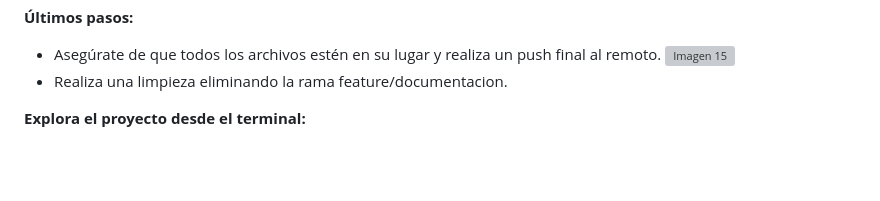
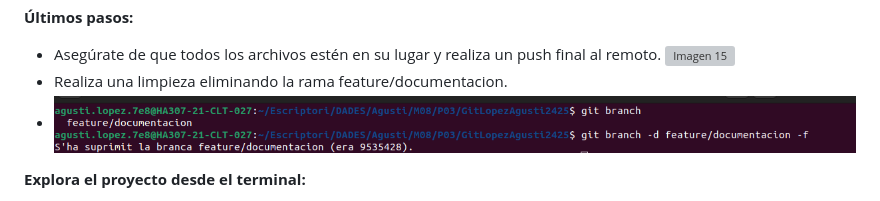
Before and after one commit to agustilopz/m08-p03, a Markdown page: README.md, the part around one of its changes. GitHub-like rendering; blank space fills up the shorter version; grey boxes are pictures that could not be loaded.

```diff
--- a/README.md
+++ b/README.md
@@ -179,6 +179,7 @@ git lg
 - Asegúrate de que todos los archivos estén en su lugar y realiza un push final al remoto.
 ![Imagen 15](img/img15.png)
 - Realiza una limpieza eliminando la rama feature/documentacion.
+- ![Imagen 16](img/img16.png)
 
 **Explora el proyecto desde el terminal:**
 
```
Also changed, not shown: other parts of README.md (+4 -1 lines).
